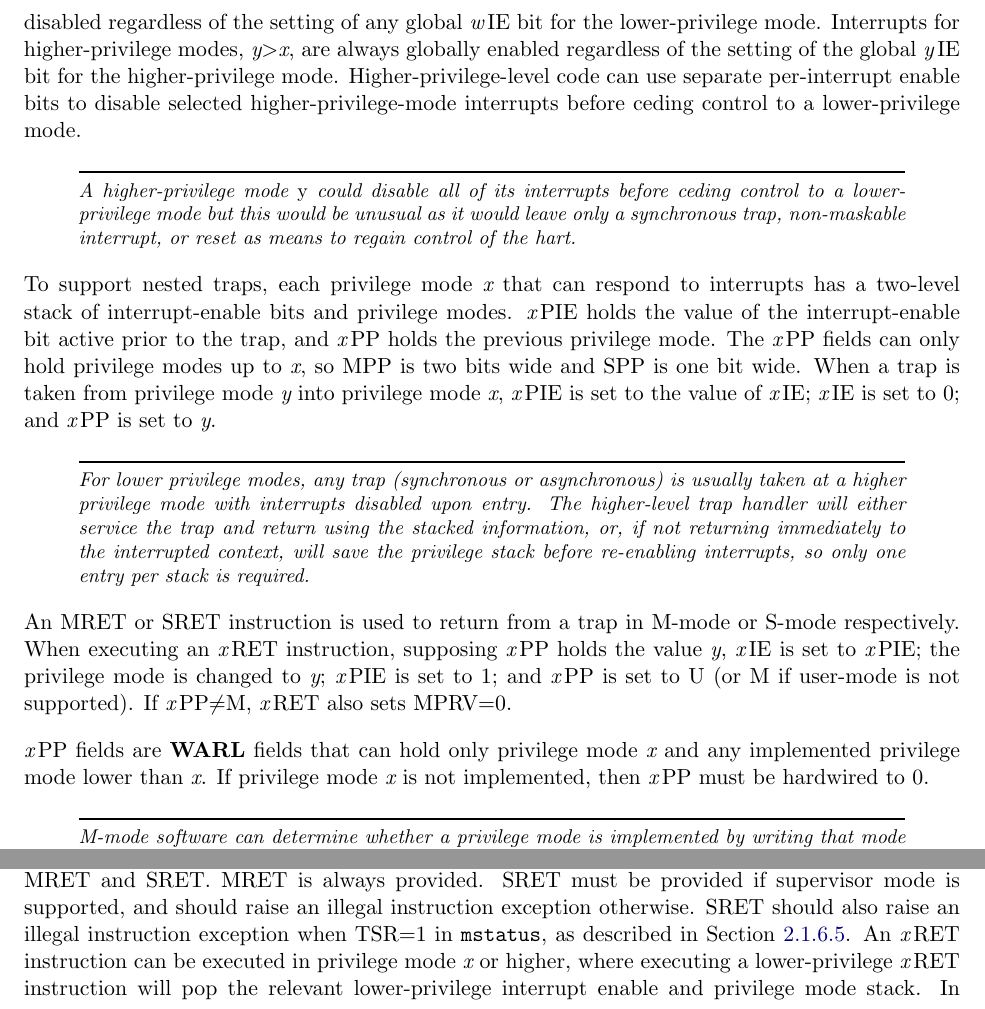
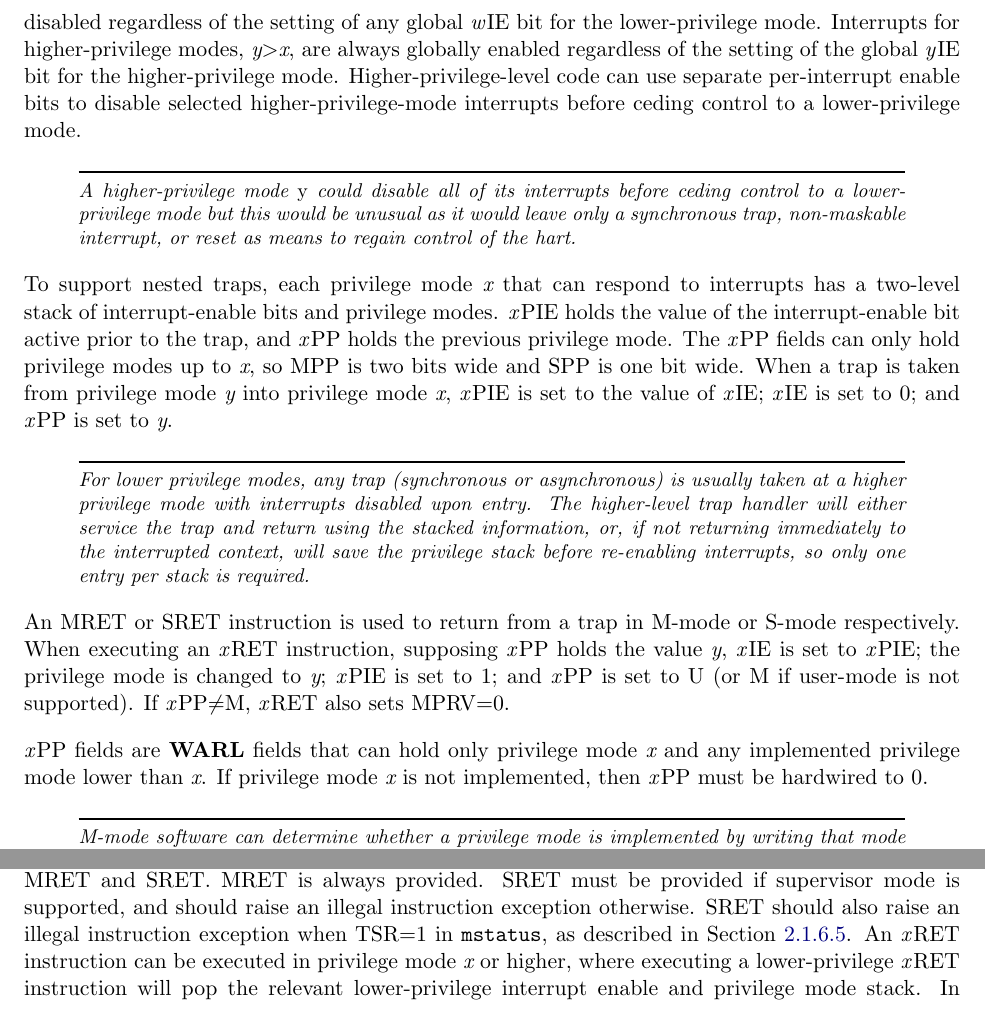
Before and after one commit to riscv/riscv-isa-manual, a LaTeX thesis (src/riscv-privileged.tex, which reads src/machine.tex): two parts of pages 33 and 55 of 127, joined at a grey line, cut so that both start at the same text. Compiled offline with pdfLaTeX.

Commit message:
Fix PDF searching by changing e.g. {\em x}\,IE to {\em x}\/IE
Resolves #447

```diff
--- a/src/machine.tex
+++ b/src/machine.tex
@@ -578,14 +578,14 @@ interrupts before ceding control to a lower-privilege mode.
 
 To support nested traps, each privilege mode {\em x} that can respond to
 interrupts has a two-level
-stack of interrupt-enable bits and privilege modes.  {\em x}\,PIE
+stack of interrupt-enable bits and privilege modes.  {\em x}\/PIE
 holds the value of the interrupt-enable bit active prior to the trap,
-and {\em x}\,PP holds the previous privilege mode.  The {\em x}\,PP
+and {\em x}\/PP holds the previous privilege mode.  The {\em x}\/PP
 fields can only hold privilege modes up to {\em x}, so MPP is
 two bits wide and SPP is one bit wide.  When
 a trap is taken from privilege mode {\em y} into privilege mode {\em
-  x}, {\em x}\,PIE is set to the value of {\em x}\,IE; {\em x}\,IE is set to
-0; and {\em x}\,PP is set to {\em y}.
+  x}, {\em x}\/PIE is set to the value of {\em x}\/IE; {\em x}\/IE is set to
+0; and {\em x}\/PP is set to {\em y}.
 
 \begin{commentary}
 For lower privilege modes, any trap (synchronous or asynchronous) is
@@ -598,15 +598,15 @@ interrupts, so only one entry per stack is required.
 
 An MRET or SRET instruction is used to return from
 a trap in M-mode or S-mode respectively.  When
-executing an {\em x}\,RET instruction, supposing {\em x}\,PP holds the
-value {\em y}, {\em x}\,IE is set to {\em x}\,PIE; the privilege mode
-is changed to {\em y}; {\em x}\,PIE is set to 1; and {\em x}\,PP is
+executing an {\em x}\/RET instruction, supposing {\em x}\/PP holds the
+value {\em y}, {\em x}\/IE is set to {\em x}\/PIE; the privilege mode
+is changed to {\em y}; {\em x}\/PIE is set to 1; and {\em x}\/PP is
 set to U (or M if user-mode is not supported).
-If {\em x}\,PP$\neq$M, {\em x}\,RET also sets MPRV=0.
-
-{\em x}\,PP fields are \warl\ fields that can hold only privilege mode {\em x}
+If {\em x}\/PP$\neq$M, {\em x}\/RET also sets MPRV=0.
+
+{\em x}\/PP fields are \warl\ fields that can hold only privilege mode {\em x}
 and any implemented privilege mode lower than {\em x}.  If privilege mode {\em
-x} is not implemented, then {\em x}\,PP must be hardwired to 0.
+x} is not implemented, then {\em x}\/PP must be hardwired to 0.
 
 \begin{commentary}
 M-mode software can determine whether a privilege mode is implemented
@@ -2384,7 +2384,7 @@ always provided. SRET must be provided if supervisor mode is
 supported, and should raise an illegal instruction exception otherwise. SRET
 should also raise an illegal instruction exception when TSR=1 in {\tt mstatus},
 as described in Section~\ref{virt-control}.
-An {\em x}\,RET instruction can be executed in privilege mode {\em x}
-or higher, where executing a lower-privilege {\em x}\,RET instruction
+An {\em x}\/RET instruction can be executed in privilege mode {\em x}
+or higher, where executing a lower-privilege {\em x}\/RET instruction
 will pop the relevant lower-privilege interrupt enable and privilege
 mode stack.  In addition to manipulating the privilege stack as
```
Also changed, not shown: src/machine.tex (28 more changed lines).
